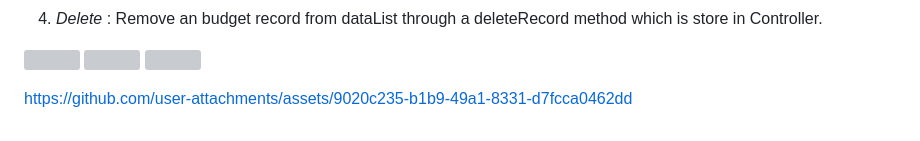
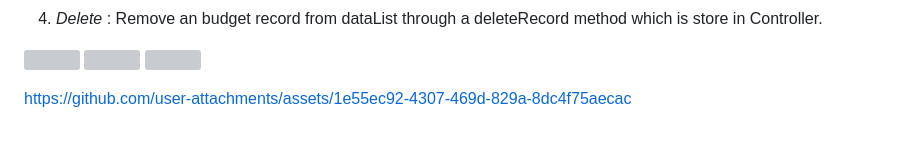
Before and after one commit to Shalu6634/database_task, a Markdown page: README.md, the part around the change. Drawn GitHub-style; grey boxes are pictures that could not be loaded.

```diff
--- a/README.md
+++ b/README.md
@@ -112,4 +112,4 @@ Budget Tracker App  is a feature-rich mobile application developed with Flutter,
 </p>
 
 
-https://github.com/user-attachments/assets/9020c235-b1b9-49a1-8331-d7fcca0462dd
+https://github.com/user-attachments/assets/1e55ec92-4307-469d-829a-8dc4f75aecac
```
